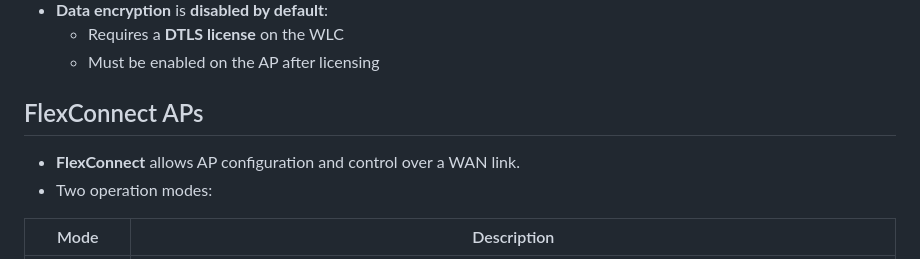
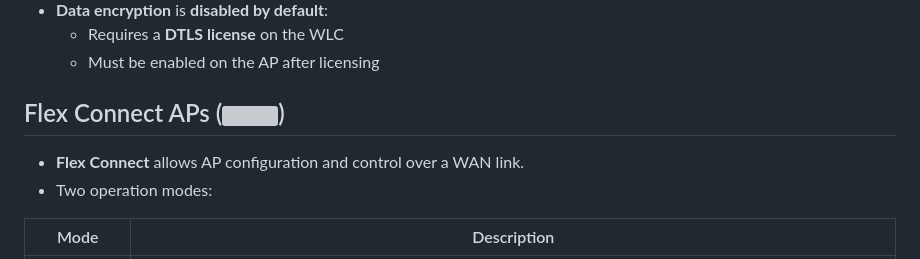
Before and after one commit to RedSkia/TEC, a Markdown page: H2/CCNA/Module12.md, the part around the change printed below. GitHub-like rendering; grey boxes are pictures that could not be loaded.

Commit message:
Module 12 Pictures

```diff
--- a/H2/CCNA/Module12.md
+++ b/H2/CCNA/Module12.md
@@ -217,8 +217,8 @@
   - Requires a **DTLS license** on the WLC
   - Must be enabled on the AP after licensing
 
-## FlexConnect APs
-- **FlexConnect** allows AP configuration and control over a WAN link.
+## Flex Connect APs (![](./_/M12_FlexAP.png))
+- **Flex Connect** allows AP configuration and control over a WAN link.
 - Two operation modes:
 
 | Mode             | Description                                                                                       |
```
Also changed, not shown: other parts of H2/CCNA/Module12.md (+11 -11 lines), H2/CCNA/ALL.md (added).
